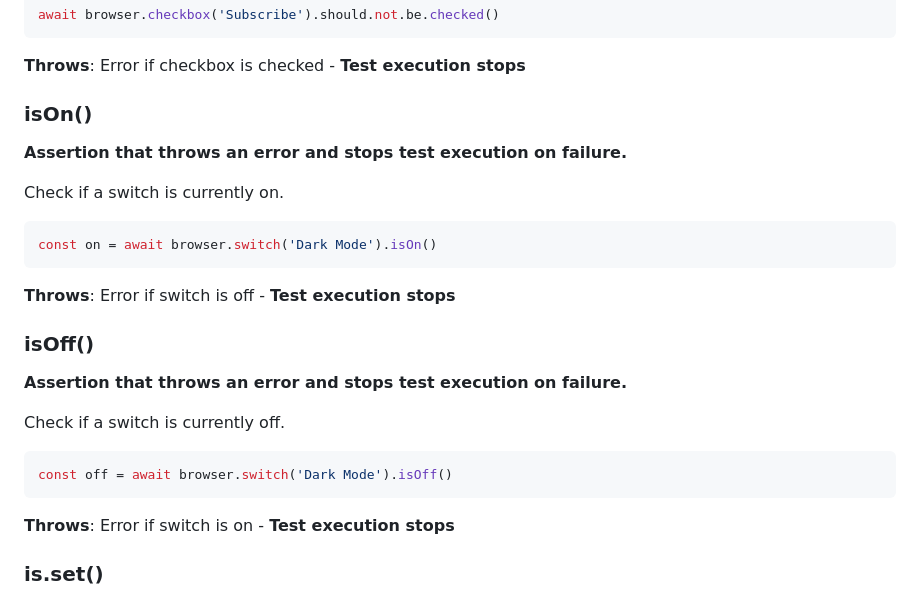
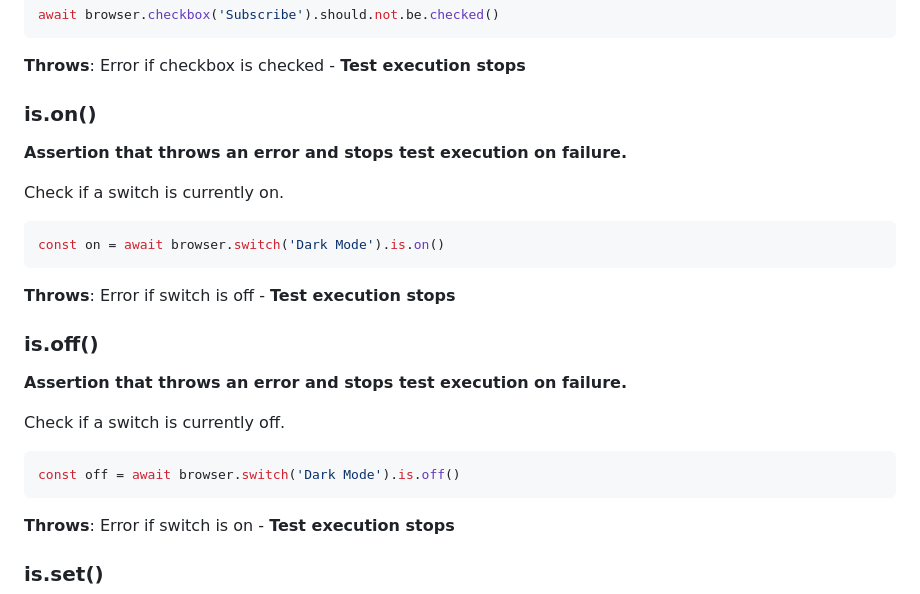
Before and after one commit to node-bug/selenium, a Markdown page: docs/API-REFERENCE.md, the part around the change. Drawn GitHub-style.

Commit message:
switch documentation update

````diff
--- a/docs/API-REFERENCE.md
+++ b/docs/API-REFERENCE.md
@@ -1002,26 +1002,26 @@ await browser.checkbox('Subscribe').should.not.be.checked()
 
 **Throws**: Error if checkbox is checked - **Test execution stops**
 
-### isOn()
+### is.on()
 
 **Assertion that throws an error and stops test execution on failure.**
 
 Check if a switch is currently on.
 
 ```javascript
-const on = await browser.switch('Dark Mode').isOn()
+const on = await browser.switch('Dark Mode').is.on()
 ```
 
 **Throws**: Error if switch is off - **Test execution stops**
 
-### isOff()
+### is.off()
 
 **Assertion that throws an error and stops test execution on failure.**
 
 Check if a switch is currently off.
 
 ```javascript
-const off = await browser.switch('Dark Mode').isOff()
+const off = await browser.switch('Dark Mode').is.off()
 ```
 
 **Throws**: Error if switch is on - **Test execution stops**
````
